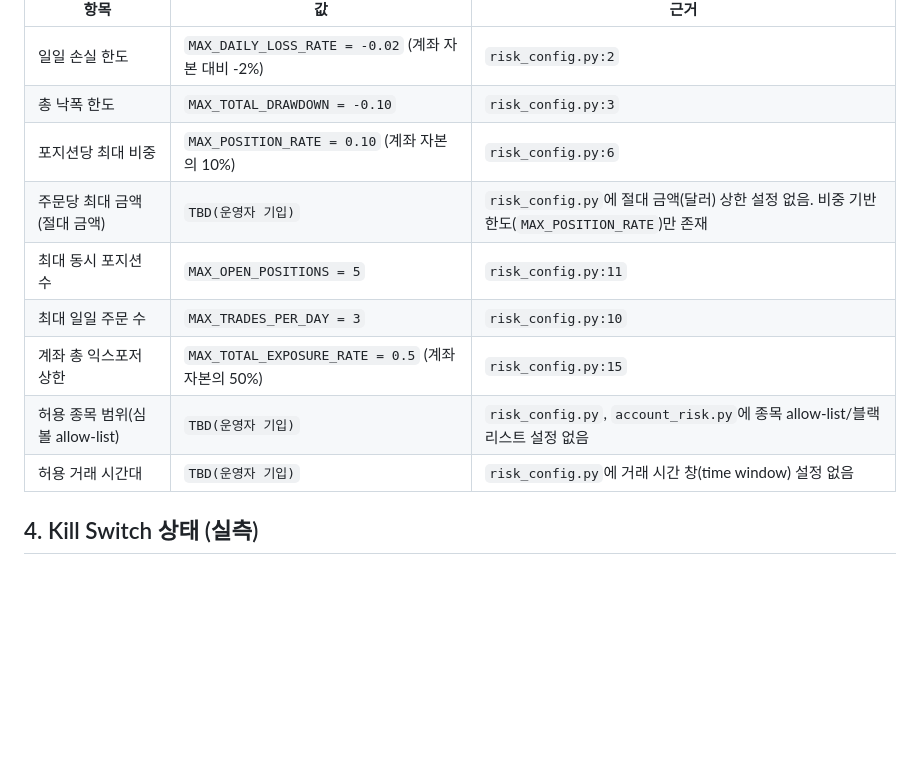
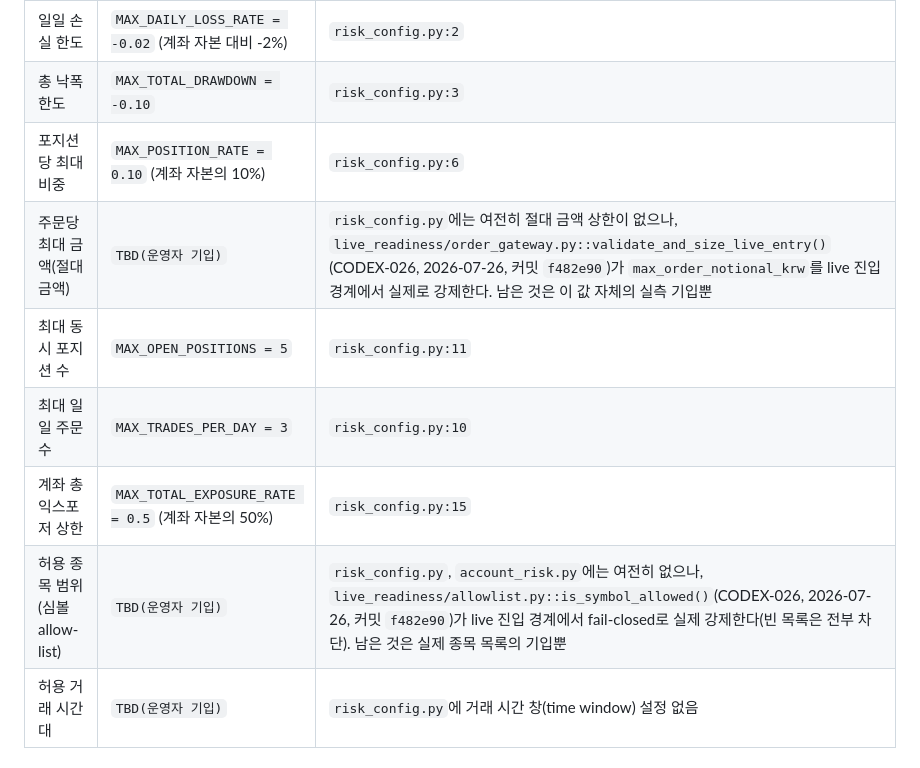
Before and after one commit to babucato-byte/us-stock-trading, a Markdown page: docs/live_review/LIMITED_LIVE_REVIEW_CHECKLIST.md, the part around one of its changes. Rendered like a GitHub page; blank space fills up the shorter version.

```diff
--- a/docs/live_review/LIMITED_LIVE_REVIEW_CHECKLIST.md
+++ b/docs/live_review/LIMITED_LIVE_REVIEW_CHECKLIST.md
@@ -123,11 +145,11 @@ side 3자를 서로 대조하지 않아 `EXIT_ORDER` 선언 하에 매수 payloa
 | 일일 손실 한도 | `MAX_DAILY_LOSS_RATE = -0.02` (계좌 자본 대비 -2%) | `risk_config.py:2` |
 | 총 낙폭 한도 | `MAX_TOTAL_DRAWDOWN = -0.10` | `risk_config.py:3` |
 | 포지션당 최대 비중 | `MAX_POSITION_RATE = 0.10` (계좌 자본의 10%) | `risk_config.py:6` |
-| 주문당 최대 금액(절대 금액) | `TBD(운영자 기입)` | `risk_config.py`에 절대 금액(달러) 상한 설정 없음. 비중 기반 한도(`MAX_POSITION_RATE`)만 존재 |
+| 주문당 최대 금액(절대 금액) | `TBD(운영자 기입)` | `risk_config.py`에는 여전히 절대 금액 상한이 없으나, `live_readiness/order_gateway.py::validate_and_size_live_entry()`(CODEX-026, 2026-07-26, 커밋 `f482e90`)가 `max_order_notional_krw`를 live 진입 경계에서 실제로 강제한다. 남은 것은 이 값 자체의 실측 기입뿐 |
 | 최대 동시 포지션 수 | `MAX_OPEN_POSITIONS = 5` | `risk_config.py:11` |
 | 최대 일일 주문 수 | `MAX_TRADES_PER_DAY = 3` | `risk_config.py:10` |
 | 계좌 총 익스포저 상한 | `MAX_TOTAL_EXPOSURE_RATE = 0.5` (계좌 자본의 50%) | `risk_config.py:15` |
-| 허용 종목 범위(심볼 allow-list) | `TBD(운영자 기입)` | `risk_config.py`, `account_risk.py`에 종목 allow-list/블랙리스트 설정 없음 |
+| 허용 종목 범위(심볼 allow-list) | `TBD(운영자 기입)` | `risk_config.py`, `account_risk.py`에는 여전히 없으나, `live_readiness/allowlist.py::is_symbol_allowed()`(CODEX-026, 2026-07-26, 커밋 `f482e90`)가 live 진입 경계에서 fail-closed로 실제 강제한다(빈 목록은 전부 차단). 남은 것은 실제 종목 목록의 기입뿐 |
 | 허용 거래 시간대 | `TBD(운영자 기입)` | `risk_config.py`에 거래 시간 창(time window) 설정 없음 |
 
 ## 4. Kill Switch 상태 (실측)
```
Also changed, not shown: other parts of docs/live_review/LIMITED_LIVE_REVIEW_CHECKLIST.md (+22 -0 lines), docs/autonomous/FINAL_VALIDATION_PACKAGE.md (+176 -170 lines), docs/live_review/LIMITED_LIVE_30K_KRW_PLAYBOOK.md (+13 -4 lines).
